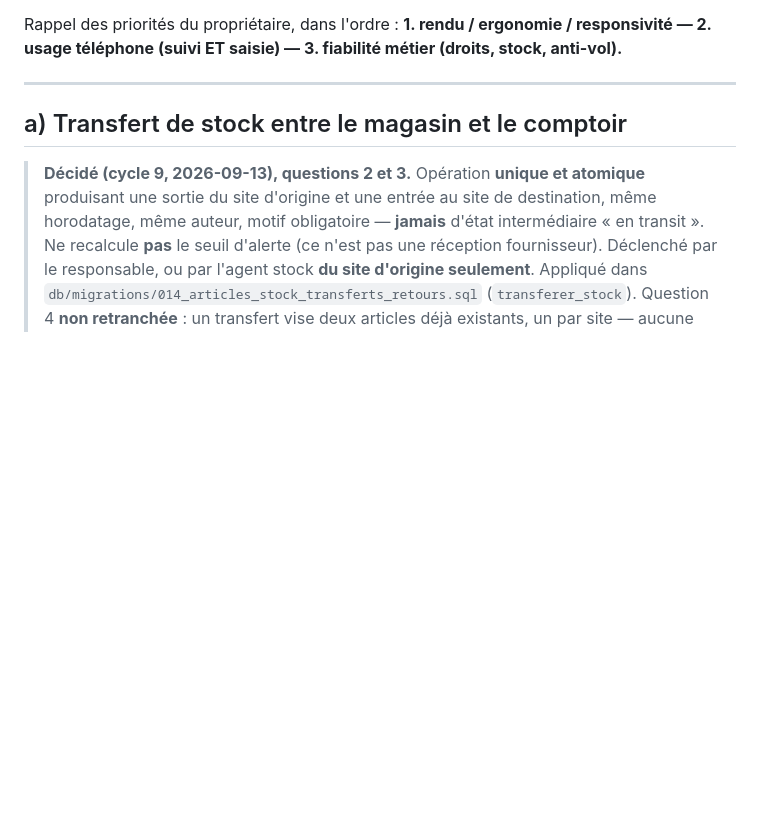
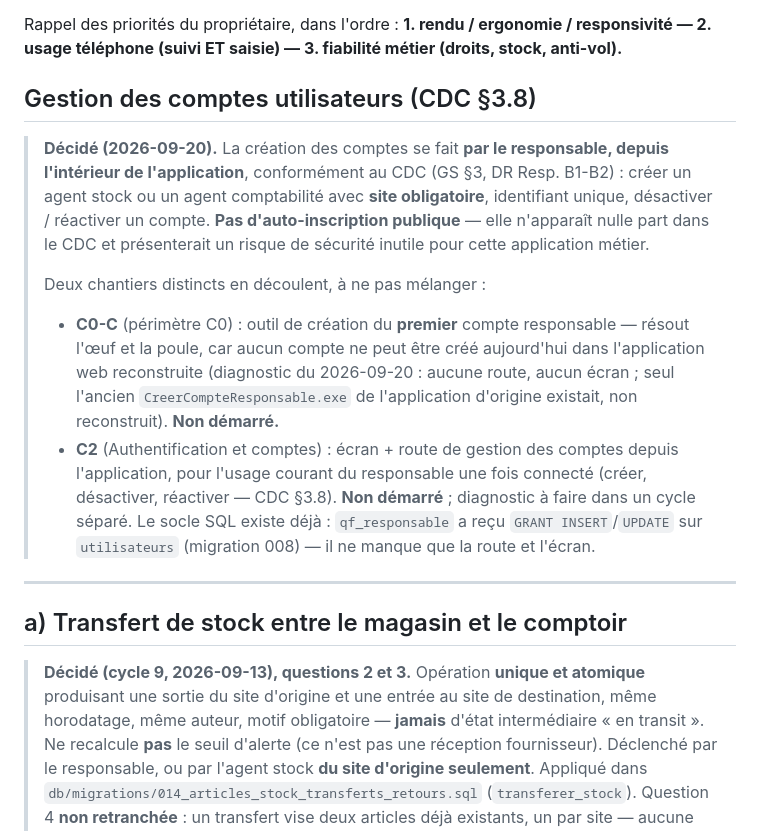
Before and after one commit to THED-1VU/quincaillerie-franck, a Markdown page: ADDENDUM_CAHIER_DES_CHARGES.md, the part around the change. Drawn GitHub-style; blank space fills up the shorter version.

```diff
--- a/ADDENDUM_CAHIER_DES_CHARGES.md
+++ b/ADDENDUM_CAHIER_DES_CHARGES.md
@@ -13,6 +13,31 @@ d'origine laisse ouverts ou contradictoires. Pour chaque point :
 
 Rappel des priorités du propriétaire, dans l'ordre : **1. rendu / ergonomie / responsivité —
 2. usage téléphone (suivi ET saisie) — 3. fiabilité métier (droits, stock, anti-vol).**
+
+## Gestion des comptes utilisateurs (CDC §3.8)
+
+> **Décidé (2026-09-20).** La création des comptes se fait **par le
+> responsable, depuis l'intérieur de l'application**, conformément au CDC
+> (GS §3, DR Resp. B1-B2) : créer un agent stock ou un agent comptabilité
+> avec **site obligatoire**, identifiant unique, désactiver / réactiver
+> un compte. **Pas d'auto-inscription publique** — elle n'apparaît nulle
+> part dans le CDC et présenterait un risque de sécurité inutile pour
+> cette application métier.
+>
+> Deux chantiers distincts en découlent, à ne pas mélanger :
+> - **C0-C** (périmètre C0) : outil de création du **premier** compte
+>   responsable — résout l'œuf et la poule, car aucun compte ne peut être
+>   créé aujourd'hui dans l'application web reconstruite (diagnostic du
+>   2026-09-20 : aucune route, aucun écran ; seul l'ancien
+>   `CreerCompteResponsable.exe` de l'application d'origine existait,
+>   non reconstruit). **Non démarré.**
+> - **C2** (Authentification et comptes) : écran + route de gestion des
+>   comptes depuis l'application, pour l'usage courant du responsable une
+>   fois connecté (créer, désactiver, réactiver — CDC §3.8). **Non
+>   démarré** ; diagnostic à faire dans un cycle séparé. Le socle SQL
+>   existe déjà : `qf_responsable` a reçu `GRANT INSERT`/`UPDATE` sur
+>   `utilisateurs` (migration 008) — il ne manque que la route et
+>   l'écran.
 
 ---
 
```
Also changed, not shown: RAPPORT AVANCEMENT/loop-state.md (+15 -0 lines).
